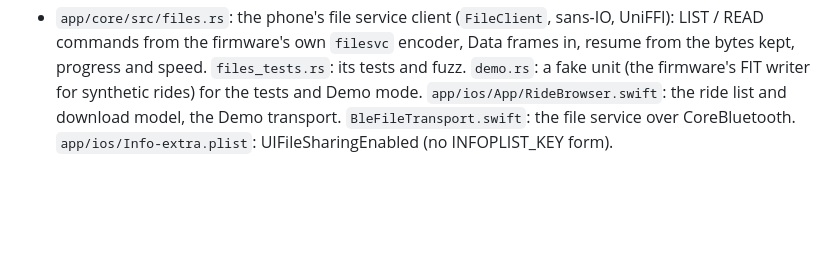
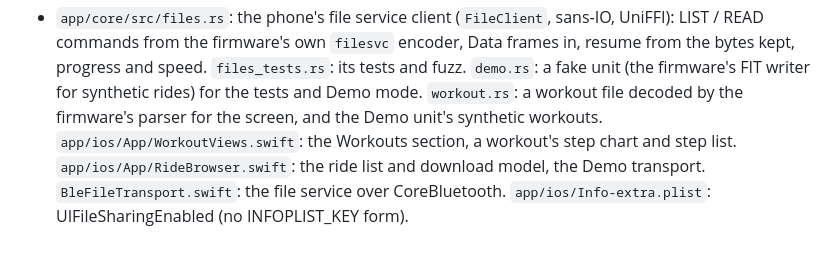
Before and after one commit to taladjidi/bryton-rustfw, a Markdown page: docs/layout.md, the part around the change. GitHub-like rendering; blank space fills up the shorter version.

```diff
--- a/docs/layout.md
+++ b/docs/layout.md
@@ -455,5 +455,7 @@ What each file holds. The rules (what goes where, the `App` budget, the `Board`
 - `app/core/src/files.rs`: the phone's file service client (`FileClient`, sans-IO, UniFFI): LIST / READ commands from the
   firmware's own `filesvc` encoder, Data frames in, resume from the bytes kept, progress and speed. `files_tests.rs`: its
   tests and fuzz. `demo.rs`: a fake unit (the firmware's FIT writer for synthetic rides) for the tests and Demo mode.
+  `workout.rs`: a workout file decoded by the firmware's parser for the screen, and the Demo unit's synthetic workouts.
+  `app/ios/App/WorkoutViews.swift`: the Workouts section, a workout's step chart and step list.
   `app/ios/App/RideBrowser.swift`: the ride list and download model, the Demo transport. `BleFileTransport.swift`: the
   file service over CoreBluetooth. `app/ios/Info-extra.plist`: UIFileSharingEnabled (no INFOPLIST_KEY form).
```
Also changed, not shown: docs/app.md (+22 -0 lines), docs/roadmap.md (+3 -0 lines), docs/img/app-workout-detail.png (added), docs/img/app-workouts.png (added), 12 other files.
